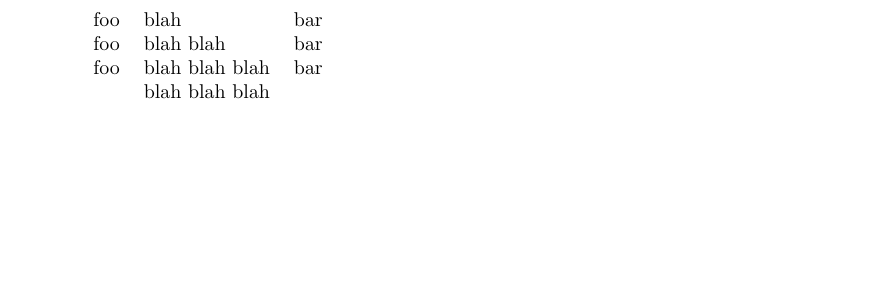
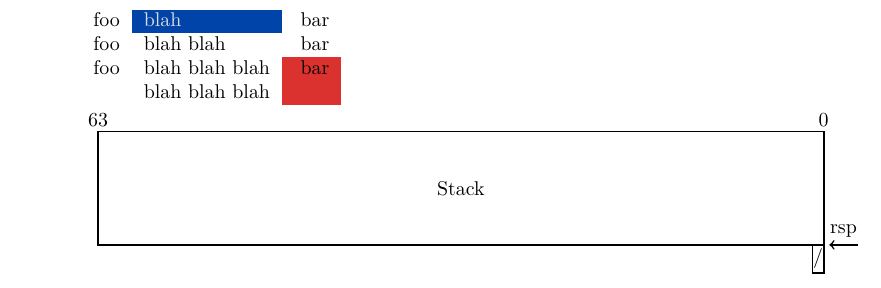
Before and after one commit to Neptunium931/latex_template, a LaTeX document (report.tex, which reads preamble.tex): part of page 3 of 3, cut so that both start at the same text, the shorter picture padded with empty space. Compiled offline with pdfLaTeX.

Commit message:
update tabular example for color

```diff
--- a/preamble.tex
+++ b/preamble.tex
@@ -9,7 +9,9 @@
 \usepackage{array}
 \usepackage{varwidth}
 \usepackage{bookmark}
+\usepackage{tikz}
 \usepackage{hyperref}
+\usepackage[table]{xcolor}
 \hypersetup{
 	pdftitle={Assignment},
 	colorlinks=true, linkcolor=doc!90,
--- a/report.tex
+++ b/report.tex
@@ -1,6 +1,7 @@
 \documentclass{report}
 
 \input{preamble}
+\input{macros}
 
 \title{\Huge{Some Class}\\Random Examples}
 \author{\Huge{Neptunium93}}
@@ -26,10 +27,21 @@ int main(int argc, char *argv[]) {
 % \lstinputlisting[language=C++,caption={External File Example},label={lst:external-file}]{file.cpp}
 
 \begin{tabular}{l V{3.5cm} r}
-  foo & blah      & bar \\
+  foo & \cellcolor[HTML]{0044AA} \textcolor[HTML]{DDDDDD}{blah}      & bar \\
   foo & blah blah & bar \\
   foo & blah blah blah blah blah blah
-      & bar \\
+      & \cellcolor{solarized@red} bar \\
 \end{tabular}
 
+
+\begin{tikzpicture}[scale=1]
+  \draw[thick] (0,0) rectangle (12.8,-2) node[pos=.5] {Stack};
+  \draw[<-, thick] (12.9, -2) -- (13.4, -2) node[midway, above] {rsp};
+  \node at (0, 0.2) {63};
+  \node at (12.8, 0.2) {0};
+
+  \draw[thick] (12.6,-2) rectangle (12.8,-2.5) node[pos=.5] {/};
+\end{tikzpicture}
+
+
 \end{document}
```
Also changed, not shown: report.pdf.
